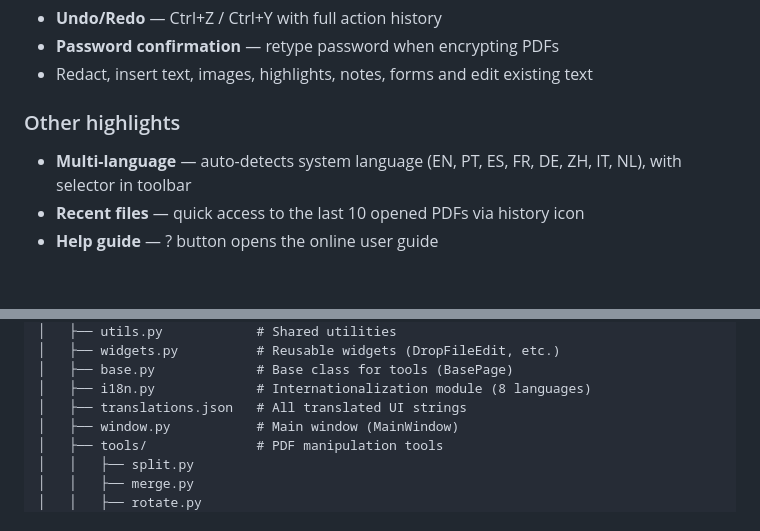
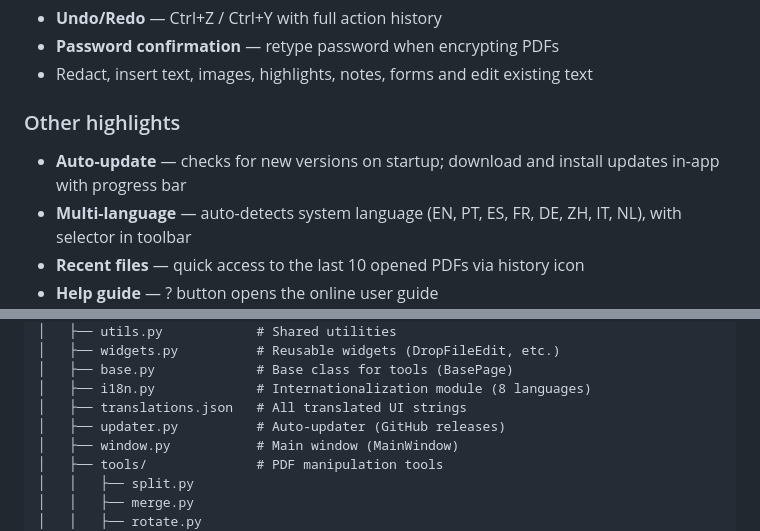
Before and after one commit to nelsonduarte/PDFApps, a Markdown page: README.md, 2 parts joined by grey strips. GitHub-like rendering; blank space fills up the shorter version.

Commit message:
docs: add auto-update feature and updater.py to README
Co-Authored-By: Claude Opus 4.6 (1M context) <noreply@anthropic.com>

```diff
--- a/README.md
+++ b/README.md
@@ -84,6 +84,7 @@ Most PDF tools are either paid, browser-based, or require uploading your files t
 
 ### Other highlights
 
+- **Auto-update** — checks for new versions on startup; download and install updates in-app with progress bar
 - **Multi-language** — auto-detects system language (EN, PT, ES, FR, DE, ZH, IT, NL), with selector in toolbar
 - **Recent files** — quick access to the last 10 opened PDFs via history icon
 - **Help guide** — ? button opens the online user guide
@@ -193,6 +194,7 @@ PDFApps/
 │   ├── base.py             # Base class for tools (BasePage)
 │   ├── i18n.py             # Internationalization module (8 languages)
 │   ├── translations.json   # All translated UI strings
+│   ├── updater.py          # Auto-updater (GitHub releases)
 │   ├── window.py           # Main window (MainWindow)
 │   ├── tools/              # PDF manipulation tools
 │   │   ├── split.py
```
